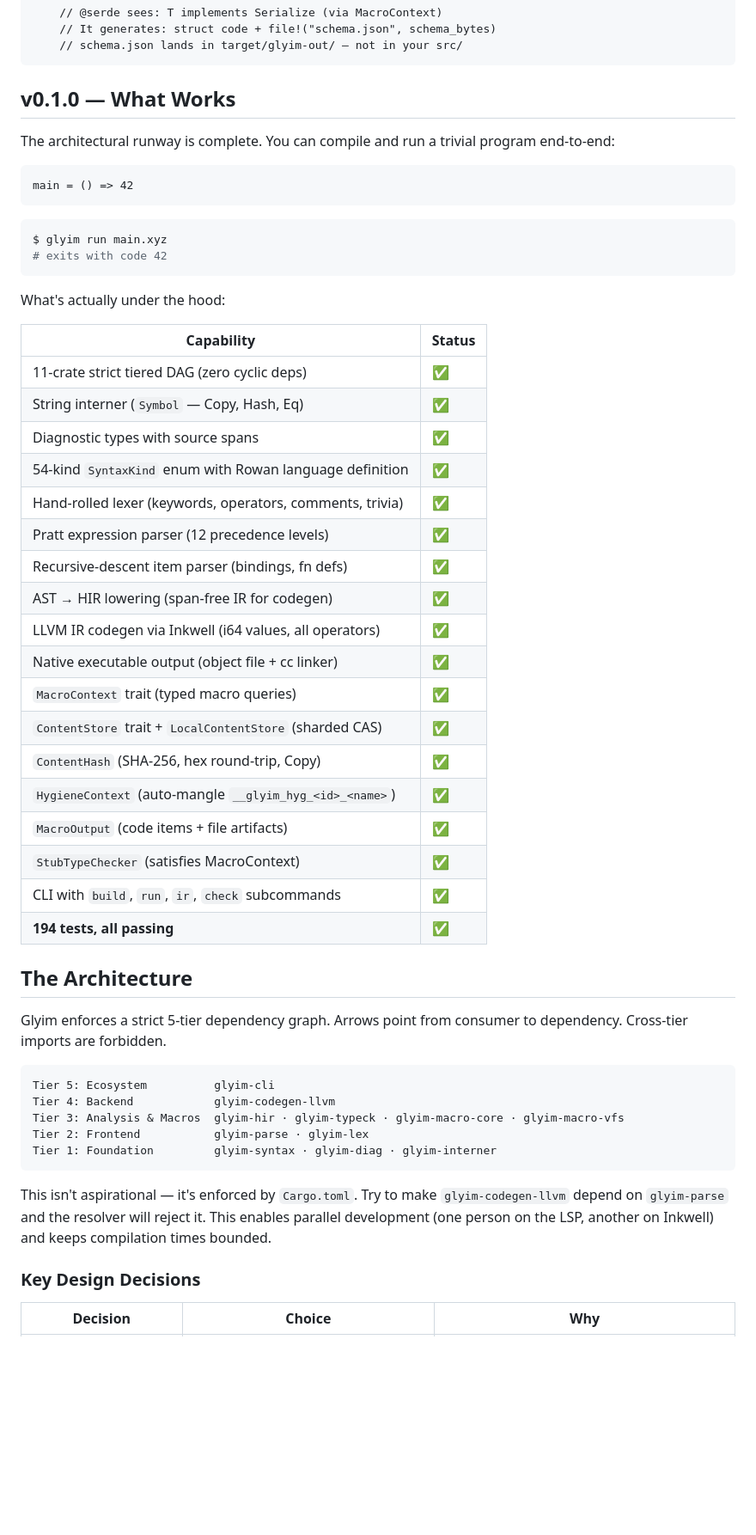
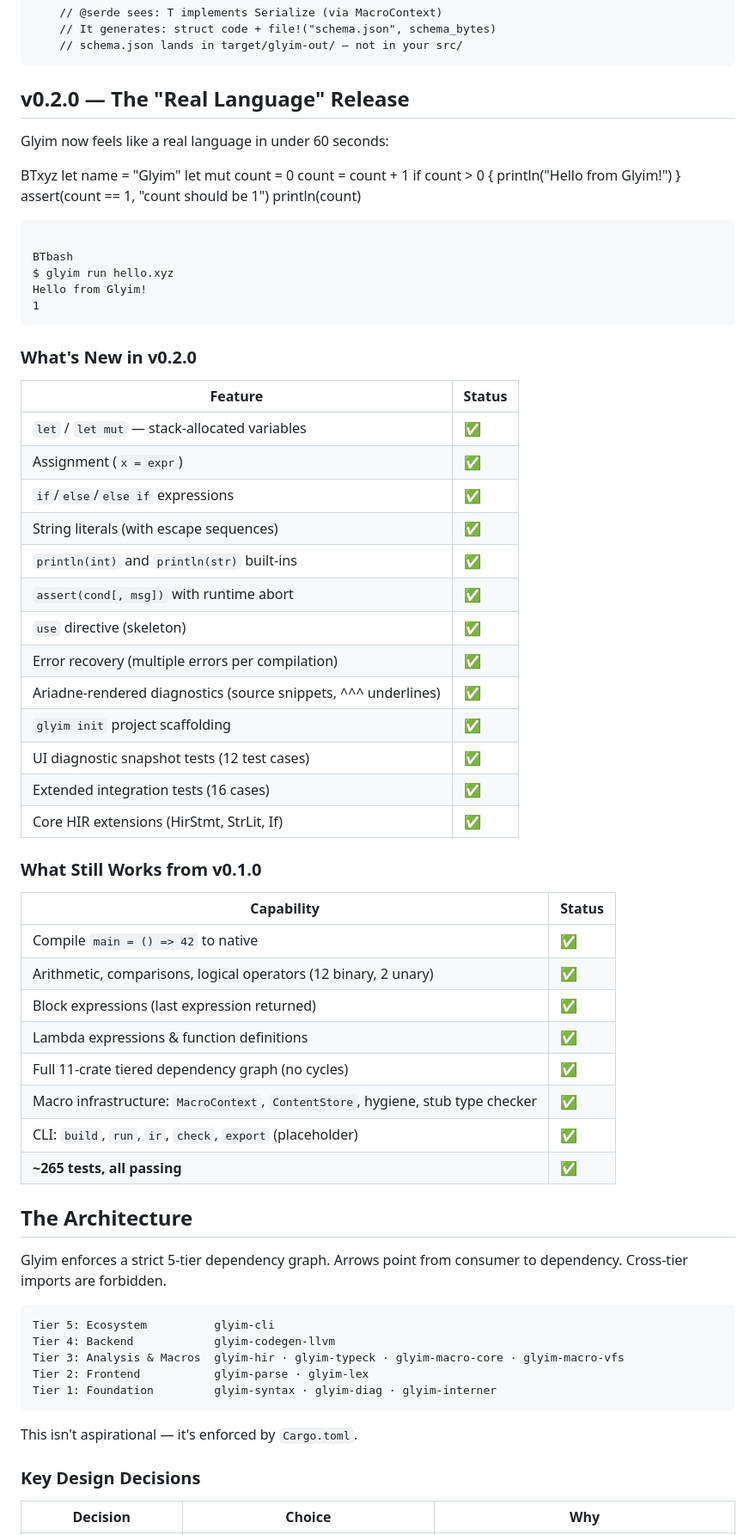
Before and after one commit to elcoosp/glyim, a Markdown page: README.md, the part around one of its changes. Shown at 86% size. Rendered like a GitHub page; blank space fills up the shorter version.

Commit message:
docs: update README for v0.2.0 release

````diff
--- a/README.md
+++ b/README.md
@@ -29,45 +29,61 @@ Glyim is built from day one to fix this. It's a systems language targeting nativ
     // schema.json lands in target/glyim-out/ — not in your src/
 ```
 
-## v0.1.0 — What Works
+## v0.2.0 — The "Real Language" Release
 
-The architectural runway is complete. You can compile and run a trivial program end-to-end:
+Glyim now feels like a real language in under 60 seconds:
 
-```xyz
-main = () => 42
+BTxyz
+let name = "Glyim"
+let mut count = 0
+count = count + 1
+if count > 0 {
+  println("Hello from Glyim!")
+}
+assert(count == 1, "count should be 1")
+println(count)
 ```
 
-```bash
-$ glyim run main.xyz
-# exits with code 42
+BTbash
+$ glyim run hello.xyz
+Hello from Glyim!
+1
 ```
 
-What's actually under the hood:
+### What's New in v0.2.0
+
+| Feature | Status |
+|---|---|
+| `let` / `let mut` — stack‑allocated variables | ✅ |
+| Assignment (`x = expr`) | ✅ |
+| `if`/`else`/`else if` expressions | ✅ |
+| String literals (with escape sequences) | ✅ |
+| `println(int)` and `println(str)` built‑ins | ✅ |
+| `assert(cond[, msg])` with runtime abort | ✅ |
+| `use` directive (skeleton) | ✅ |
+| Error recovery (multiple errors per compilation) | ✅ |
+| Ariadne‑rendered diagnostics (source snippets, ^^^ underlines) | ✅ |
+| `glyim init` project scaffolding | ✅ |
+| UI diagnostic snapshot tests (12 test cases) | ✅ |
+| Extended integration tests (16 cases) | ✅ |
+| Core HIR extensions (HirStmt, StrLit, If) | ✅ |
+
+### What Still Works from v0.1.0
 
 | Capability | Status |
 |---|---|
-| 11-crate strict tiered DAG (zero cyclic deps) | ✅ |
-| String interner (`Symbol` — Copy, Hash, Eq) | ✅ |
-| Diagnostic types with source spans | ✅ |
-| 54-kind `SyntaxKind` enum with Rowan language definition | ✅ |
-| Hand-rolled lexer (keywords, operators, comments, trivia) | ✅ |
-| Pratt expression parser (12 precedence levels) | ✅ |
-| Recursive-descent item parser (bindings, fn defs) | ✅ |
-| AST → HIR lowering (span-free IR for codegen) | ✅ |
-| LLVM IR codegen via Inkwell (i64 values, all operators) | ✅ |
-| Native executable output (object file + cc linker) | ✅ |
-| `MacroContext` trait (typed macro queries) | ✅ |
-| `ContentStore` trait + `LocalContentStore` (sharded CAS) | ✅ |
-| `ContentHash` (SHA-256, hex round-trip, Copy) | ✅ |
-| `HygieneContext` (auto-mangle `__glyim_hyg_<id>_<name>`) | ✅ |
-| `MacroOutput` (code items + file artifacts) | ✅ |
-| `StubTypeChecker` (satisfies MacroContext) | ✅ |
-| CLI with `build`, `run`, `ir`, `check` subcommands | ✅ |
-| **194 tests, all passing** | ✅ |
+| Compile `main = () => 42` to native | ✅ |
+| Arithmetic, comparisons, logical operators (12 binary, 2 unary) | ✅ |
+| Block expressions (last expression returned) | ✅ |
+| Lambda expressions & function definitions | ✅ |
+| Full 11‑crate tiered dependency graph (no cycles) | ✅ |
+| Macro infrastructure: `MacroContext`, `ContentStore`, hygiene, stub type checker | ✅ |
+| CLI: `build`, `run`, `ir`, `check`, `export` (placeholder) | ✅ |
+| **~265 tests, all passing** | ✅ |
 
 ## The Architecture
 
-Glyim enforces a strict 5-tier dependency graph. Arrows point from consumer to dependency. Cross-tier imports are forbidden.
+Glyim enforces a strict 5‑tier dependency graph. Arrows point from consumer to dependency. Cross‑tier imports are forbidden.
 
 ```
 Tier 5: Ecosystem          glyim-cli
@@ -77,7 +93,7 @@ Tier 2: Frontend           glyim-parse · glyim-lex
 Tier 1: Foundation         glyim-syntax · glyim-diag · glyim-interner
 ```
 
-This isn't aspirational — it's enforced by `Cargo.toml`. Try to make `glyim-codegen-llvm` depend on `glyim-parse` and the resolver will reject it. This enables parallel development (one person on the LSP, another on Inkwell) and keeps compilation times bounded.
+This isn't aspirational — it's enforced by `Cargo.toml`.
 
 ### Key Design Decisions
 
````
Also changed, not shown: other parts of README.md (+25 -49 lines).
